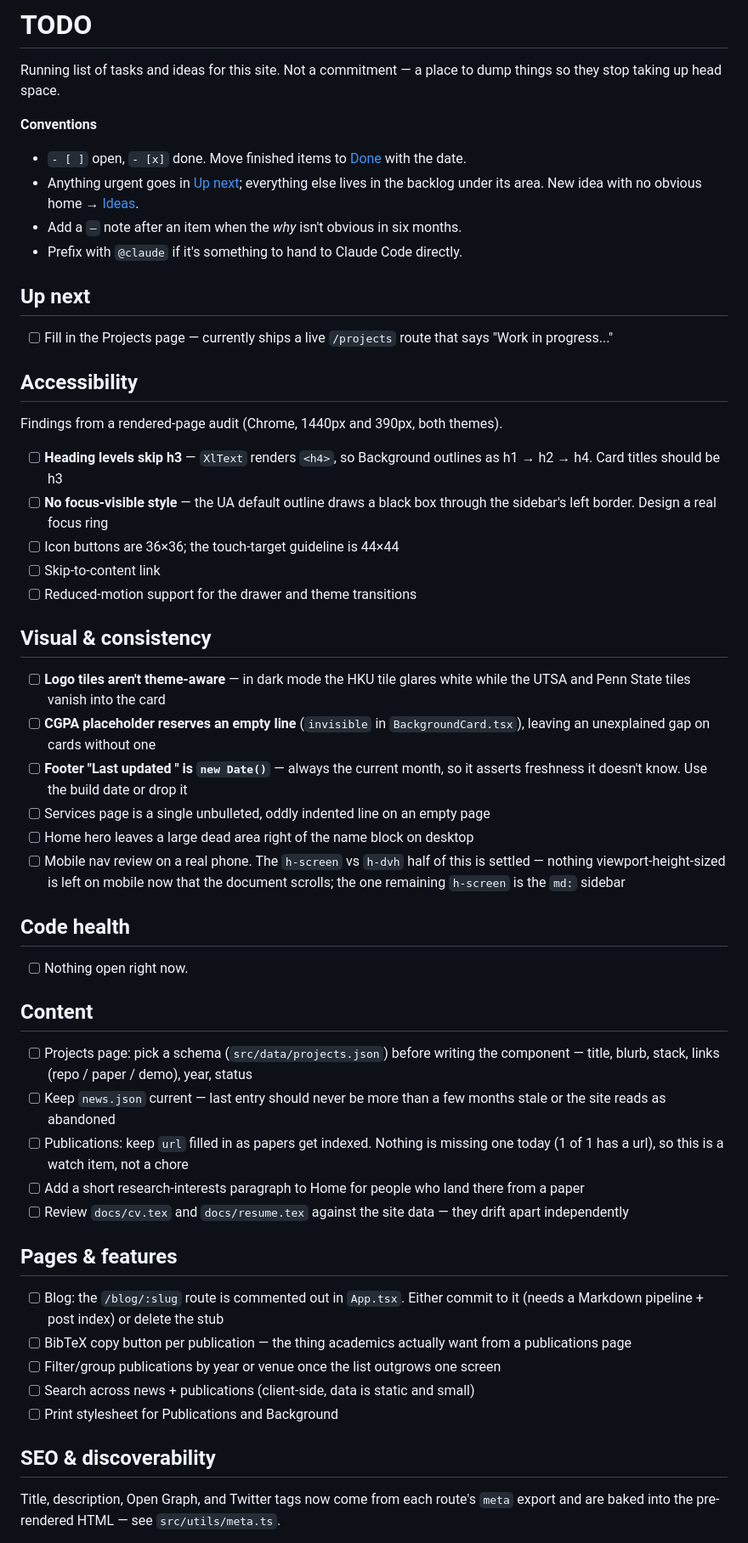
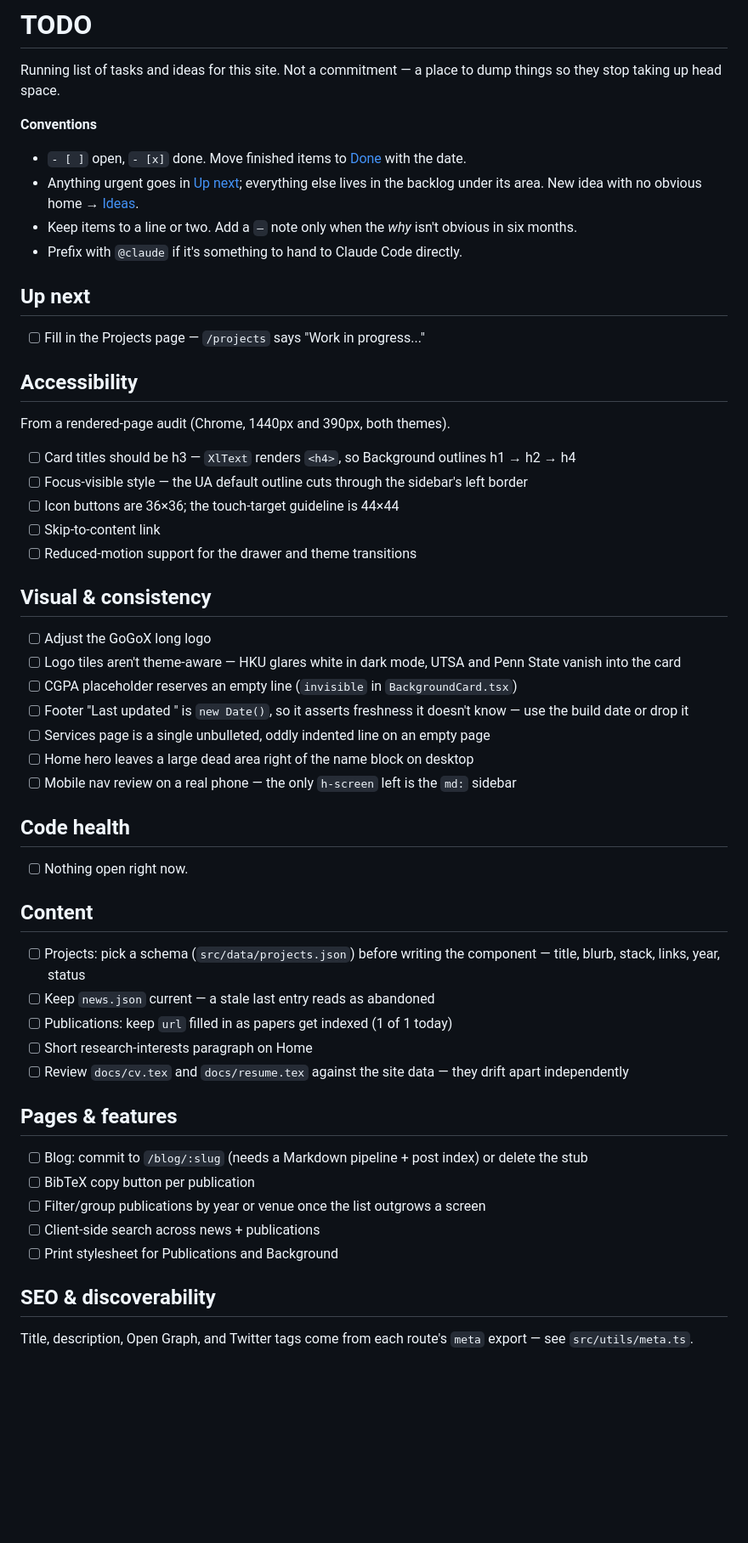
Before and after one commit to mahmad97/mahmad97.github.io, a Markdown page: TODO.md, the part around one of its changes. Shown at 85% size. Rendered like a GitHub page; blank space fills up the shorter version.

```diff
--- a/TODO.md
+++ b/TODO.md
@@ -8,39 +8,38 @@ things so they stop taking up head space.
 - `- [ ]` open, `- [x]` done. Move finished items to [Done](#done) with the date.
 - Anything urgent goes in [Up next](#up-next); everything else lives in the
   backlog under its area. New idea with no obvious home → [Ideas](#ideas).
-- Add a `—` note after an item when the _why_ isn't obvious in six months.
+- Keep items to a line or two. Add a `—` note only when the _why_ isn't obvious
+  in six months.
 - Prefix with `@claude` if it's something to hand to Claude Code directly.
 
 ## Up next
 
-- [ ] Fill in the Projects page — currently ships a live `/projects` route that
-      says "Work in progress..."
+- [ ] Fill in the Projects page — `/projects` says "Work in progress..."
 
 ## Accessibility
 
-Findings from a rendered-page audit (Chrome, 1440px and 390px, both themes).
+From a rendered-page audit (Chrome, 1440px and 390px, both themes).
 
-- [ ] **Heading levels skip h3** — `XlText` renders `<h4>`, so Background
-      outlines as h1 → h2 → h4. Card titles should be h3
-- [ ] **No focus-visible style** — the UA default outline draws a black box
-      through the sidebar's left border. Design a real focus ring
+- [ ] Card titles should be h3 — `XlText` renders `<h4>`, so Background outlines
+      h1 → h2 → h4
+- [ ] Focus-visible style — the UA default outline cuts through the sidebar's
+      left border
 - [ ] Icon buttons are 36×36; the touch-target guideline is 44×44
 - [ ] Skip-to-content link
 - [ ] Reduced-motion support for the drawer and theme transitions
 
 ## Visual & consistency
 
-- [ ] **Logo tiles aren't theme-aware** — in dark mode the HKU tile glares white
-      while the UTSA and Penn State tiles vanish into the card
-- [ ] **CGPA placeholder reserves an empty line** (`invisible` in
-      `BackgroundCard.tsx`), leaving an unexplained gap on cards without one
-- [ ] **Footer "Last updated <month>" is `new Date()`** — always the current
-      month, so it asserts freshness it doesn't know. Use the build date or drop it
+- [ ] Adjust the GoGoX long logo
+- [ ] Logo tiles aren't theme-aware — HKU glares white in dark mode, UTSA and
+      Penn State vanish into the card
+- [ ] CGPA placeholder reserves an empty line (`invisible` in `BackgroundCard.tsx`)
+- [ ] Footer "Last updated <month>" is `new Date()`, so it asserts freshness it
+      doesn't know — use the build date or drop it
 - [ ] Services page is a single unbulleted, oddly indented line on an empty page
 - [ ] Home hero leaves a large dead area right of the name block on desktop
-- [ ] Mobile nav review on a real phone. The `h-screen` vs `h-dvh` half of this
-      is settled — nothing viewport-height-sized is left on mobile now that the
-      document scrolls; the one remaining `h-screen` is the `md:` sidebar
+- [ ] Mobile nav review on a real phone — the only `h-screen` left is the `md:`
+      sidebar
 
 ## Code health
 
@@ -48,29 +47,25 @@ Findings from a rendered-page audit (Chrome, 1440px and 390px, both themes).
 
 ## Content
 
-- [ ] Projects page: pick a schema (`src/data/projects.json`) before writing the
-      component — title, blurb, stack, links (repo / paper / demo), year, status
-- [ ] Keep `news.json` current — last entry should never be more than a few
-      months stale or the site reads as abandoned
-- [ ] Publications: keep `url` filled in as papers get indexed. Nothing is
-      missing one today (1 of 1 has a url), so this is a watch item, not a chore
-- [ ] Add a short research-interests paragraph to Home for people who land there
-      from a paper
+- [ ] Projects: pick a schema (`src/data/projects.json`) before writing the
+      component — title, blurb, stack, links, year, status
+- [ ] Keep `news.json` current — a stale last entry reads as abandoned
+- [ ] Publications: keep `url` filled in as papers get indexed (1 of 1 today)
+- [ ] Short research-interests paragraph on Home
 - [ ] Review `docs/cv.tex` and `docs/resume.tex` against the site data — they
       drift apart independently
 
 ## Pages & features
 
-- [ ] Blog: the `/blog/:slug` route is commented out in `App.tsx`. Either commit
-      to it (needs a Markdown pipeline + post index) or delete the stub
-- [ ] BibTeX copy button per publication — the thing academics actually want from
-      a publications page
-- [ ] Filter/group publications by year or venue once the list outgrows one screen
-- [ ] Search across news + publications (client-side, data is static and small)
+- [ ] Blog: commit to `/blog/:slug` (needs a Markdown pipeline + post index) or
+      delete the stub
+- [ ] BibTeX copy button per publication
+- [ ] Filter/group publications by year or venue once the list outgrows a screen
+- [ ] Client-side search across news + publications
 - [ ] Print stylesheet for Publications and Background
 
 ## SEO & discoverability
 
-Title, description, Open Graph, and Twitter tags now come from each route's
-`meta` export and are baked into the pre-rendered HTML — see `src/utils/meta.ts`.
+Title, description, Open Graph, and Twitter tags come from each route's `meta`
+export — see `src/utils/meta.ts`.
 
```
Also changed, not shown: other parts of TODO.md (+35 -89 lines).
